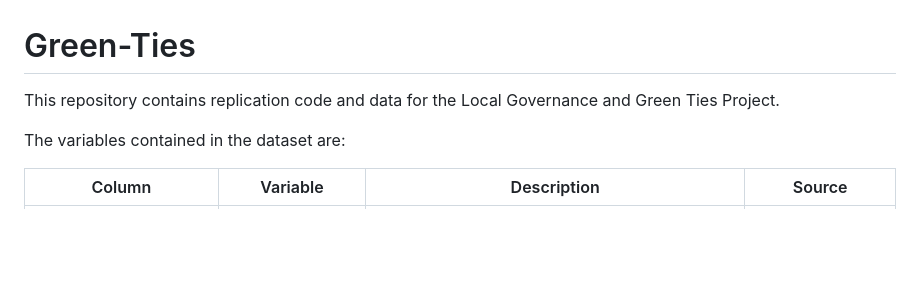
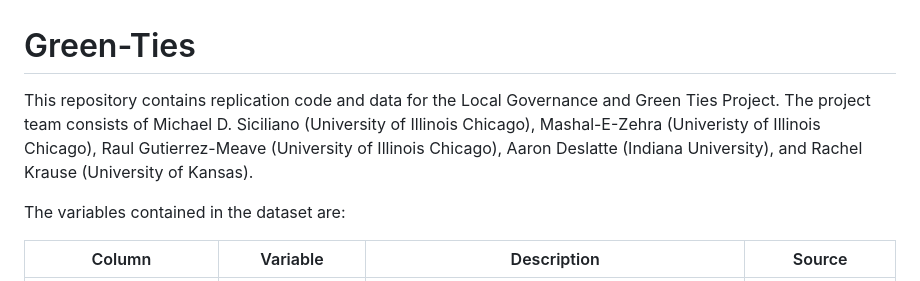
Before and after one commit to m-siciliano/Green-Ties, a Markdown page: README.md, the part around the change. Drawn GitHub-style; blank space fills up the shorter version.

```diff
--- a/README.md
+++ b/README.md
@@ -1,6 +1,6 @@
 # Green-Ties
 
-This repository contains replication code and data for the Local Governance and Green Ties Project.
+This repository contains replication code and data for the Local Governance and Green Ties Project. The project team consists of Michael D. Siciliano (University of Illinois Chicago), Mashal-E-Zehra (Univeristy of Illinois Chicago), Raul Gutierrez-Meave (University of Illinois Chicago), Aaron Deslatte (Indiana University), and Rachel Krause (University of Kansas).
 
 The variables contained in the dataset are:
 
```
